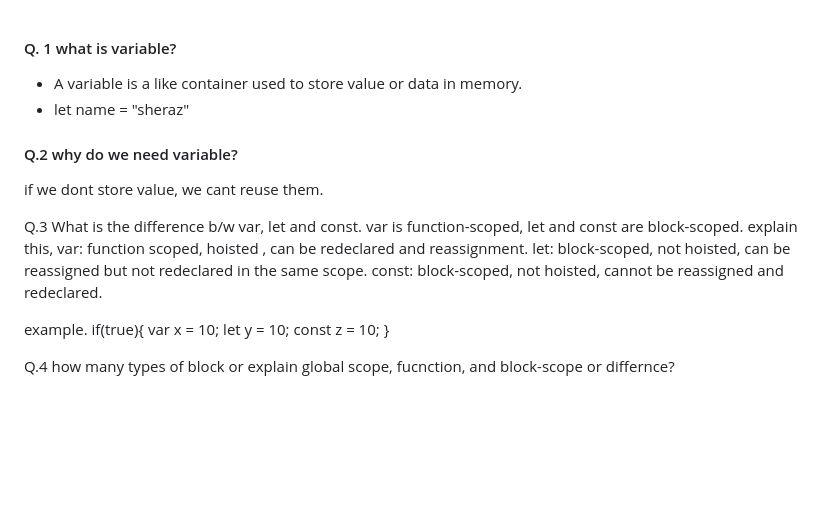
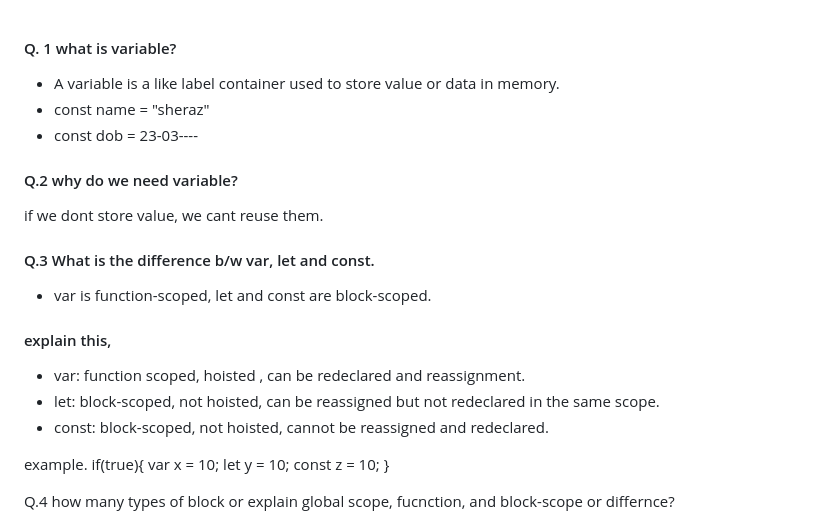
Before and after one commit to sherrymalik-200/JavaScript, a Markdown page: Readme.md, the part around the change. GitHub-like rendering; blank space fills up the shorter version.

```diff
--- a/Readme.md
+++ b/Readme.md
@@ -1,15 +1,16 @@
 #### Q. 1 what is variable?
-- A variable is a like container used to store value or data in memory.
-- let name = "sheraz"
+- A variable is a like label container used to store value or data in memory.
+- const name = "sheraz"
+- const dob = 23-03----
 #### Q.2 why do we need variable?
 if we dont store value, we cant reuse them.
 
-Q.3 What is the difference b/w var, let and const.
-var is function-scoped, let and const are block-scoped.
-explain this,
-var: function scoped, hoisted , can be redeclared and reassignment.
-let: block-scoped, not hoisted, can be reassigned but not redeclared in the same scope.
-const: block-scoped, not hoisted, cannot be reassigned and redeclared.
+#### Q.3 What is the difference b/w var, let and const.
+- var is function-scoped, let and const are block-scoped.
+#### explain this,
+- var: function scoped, hoisted , can be redeclared and reassignment.
+- let: block-scoped, not hoisted, can be reassigned but not redeclared in the same scope.
+- const: block-scoped, not hoisted, cannot be reassigned and redeclared.
 
 example.
 if(true){
```
